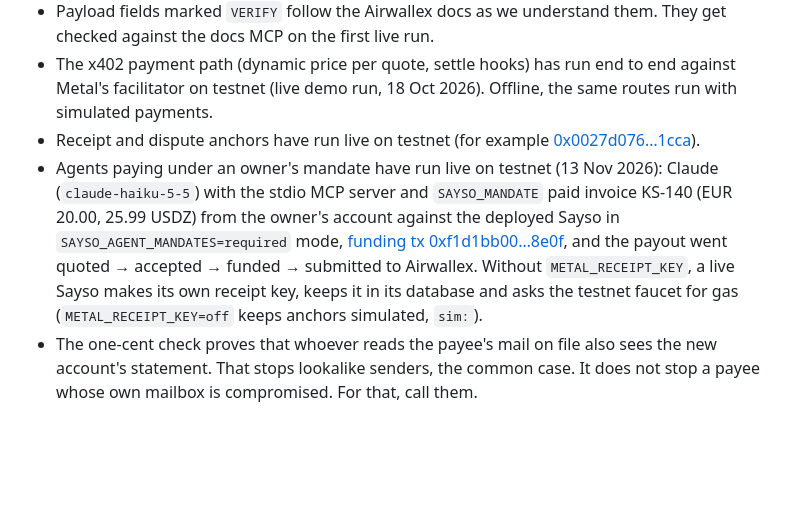
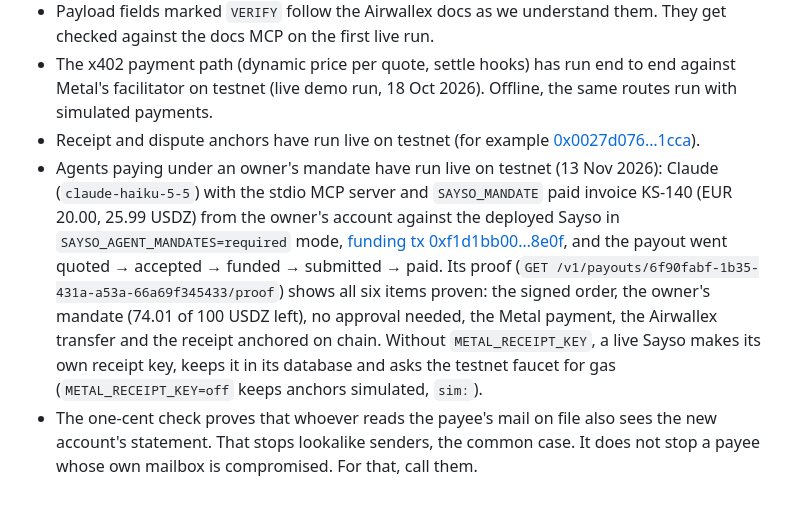
Before and after one commit to nice-bills/Sayso, a Markdown page: README.md, the part around the change. Rendered like a GitHub page; blank space fills up the shorter version.

Commit message:
Docs: live mandate payout reached paid with full proof
Co-Authored-By: Claude Opus 5.5 <noreply@anthropic.com>

```diff
--- a/README.md
+++ b/README.md
@@ -169,5 +169,5 @@ Claude.ai, ChatGPT, approval links on a phone and Airwallex webhooks need Sayso
 - Payload fields marked `VERIFY` follow the Airwallex docs as we understand them. They get checked against the docs MCP on the first live run.
 - The x402 payment path (dynamic price per quote, settle hooks) has run end to end against Metal's facilitator on testnet (live demo run, 18 Oct 2026). Offline, the same routes run with simulated payments.
 - Receipt and dispute anchors have run live on testnet (for example [0x0027d076…1cca](https://testnet.metalntwx.com/tx/0x0027d07614f64ccd007d05b426f84e5fa4f0d60a81b17842bd605061232a1cca)).
-- Agents paying under an owner's mandate have run live on testnet (13 Nov 2026): Claude (`claude-haiku-5-5`) with the stdio MCP server and `SAYSO_MANDATE` paid invoice KS-140 (EUR 20.00, 25.99 USDZ) from the owner's account against the deployed Sayso in `SAYSO_AGENT_MANDATES=required` mode, [funding tx 0xf1d1bb00…8e0f](https://testnet.metalntwx.com/tx/0xf1d1bb00e8609a1080d204690327b96b841275a7b1d674b7206fc78393e78e0f), and the payout went quoted → accepted → funded → submitted to Airwallex. Without `METAL_RECEIPT_KEY`, a live Sayso makes its own receipt key, keeps it in its database and asks the testnet faucet for gas (`METAL_RECEIPT_KEY=off` keeps anchors simulated, `sim:`).
+- Agents paying under an owner's mandate have run live on testnet (13 Nov 2026): Claude (`claude-haiku-5-5`) with the stdio MCP server and `SAYSO_MANDATE` paid invoice KS-140 (EUR 20.00, 25.99 USDZ) from the owner's account against the deployed Sayso in `SAYSO_AGENT_MANDATES=required` mode, [funding tx 0xf1d1bb00…8e0f](https://testnet.metalntwx.com/tx/0xf1d1bb00e8609a1080d204690327b96b841275a7b1d674b7206fc78393e78e0f), and the payout went quoted → accepted → funded → submitted → paid. Its proof (`GET /v1/payouts/6f90fabf-1b35-431a-a53a-66a69f345433/proof`) shows all six items proven: the signed order, the owner's mandate (74.01 of 100 USDZ left), no approval needed, the Metal payment, the Airwallex transfer and the receipt anchored on chain. Without `METAL_RECEIPT_KEY`, a live Sayso makes its own receipt key, keeps it in its database and asks the testnet faucet for gas (`METAL_RECEIPT_KEY=off` keeps anchors simulated, `sim:`).
 - The one-cent check proves that whoever reads the payee's mail on file also sees the new account's statement. That stops lookalike senders, the common case. It does not stop a payee whose own mailbox is compromised. For that, call them.
```
